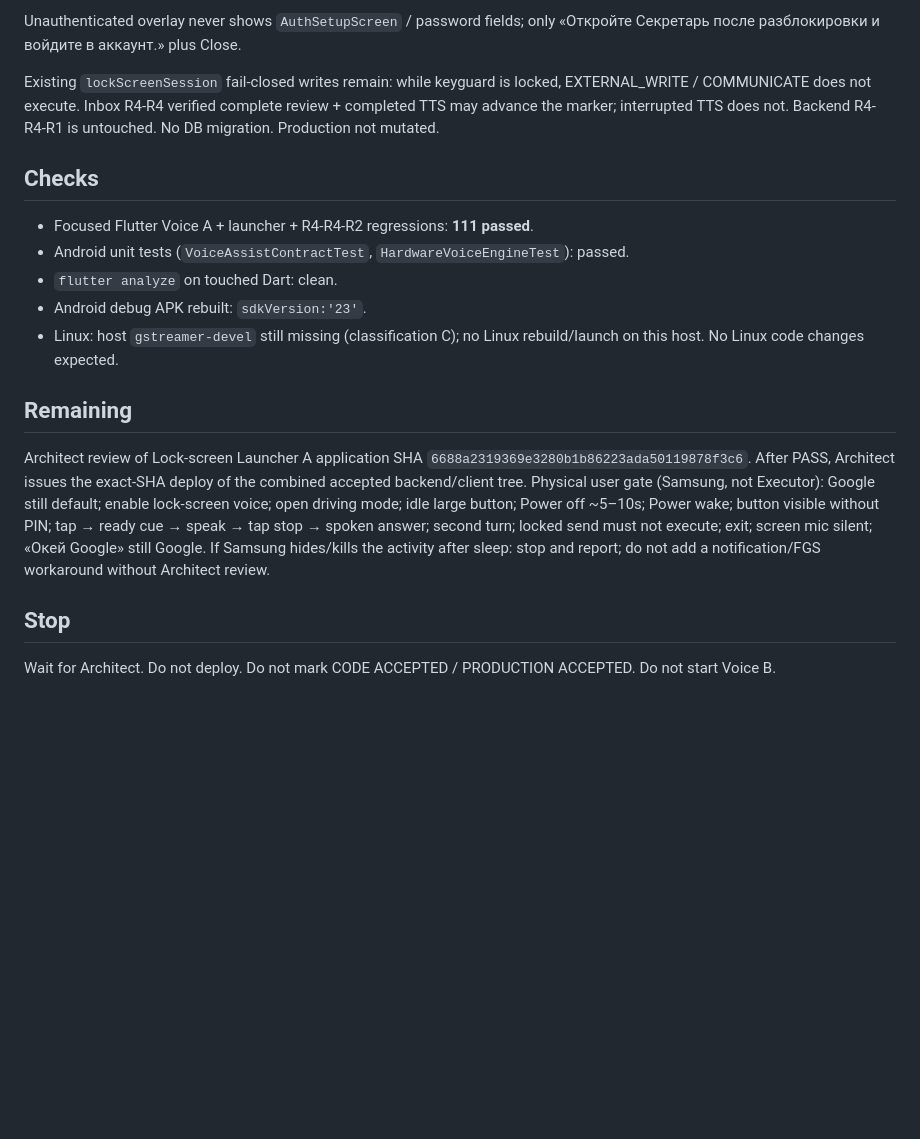
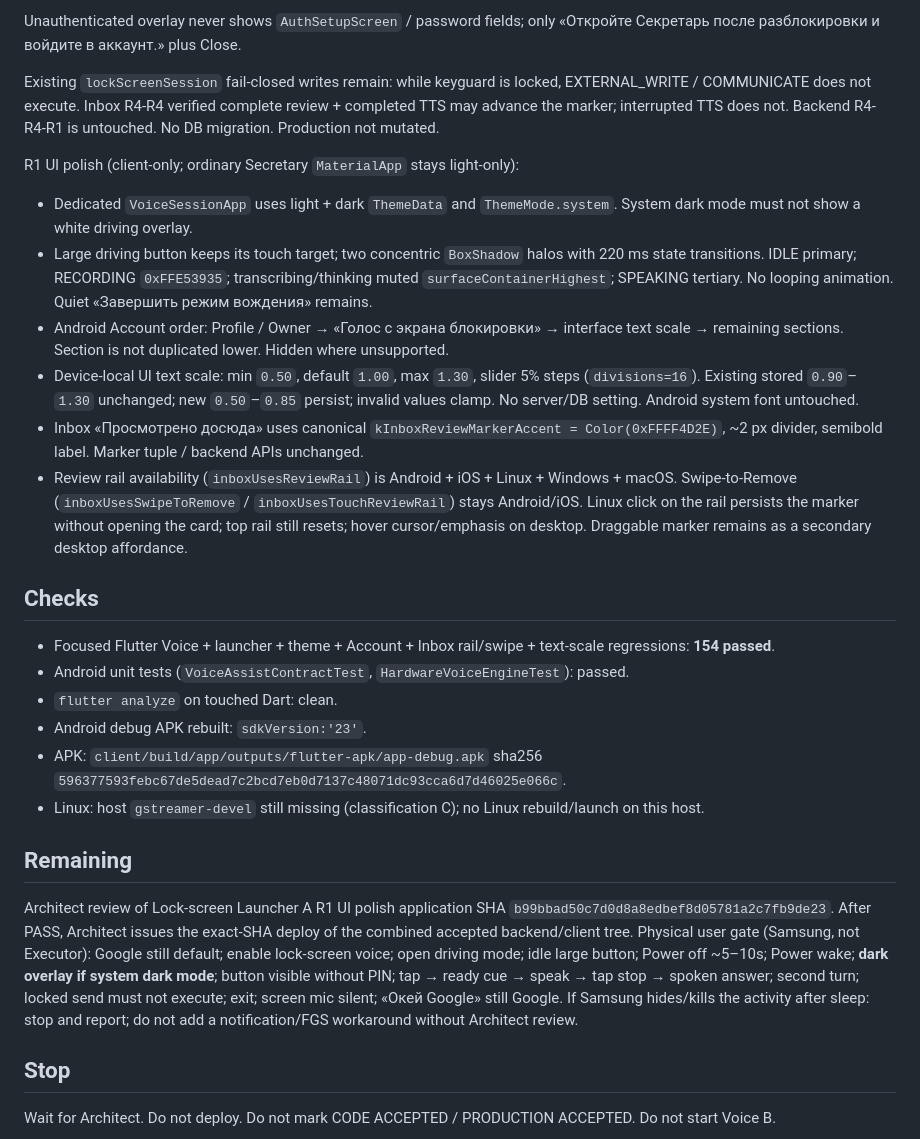
Before and after one commit to d-yacenko/secretary, a Markdown page: CURRENT_TASK.md, the part around one of its changes. Rendered like a GitHub page; blank space fills up the shorter version.

Commit message:
Record Voice Assistant A lock-screen launcher A R1 UI polish awaiting Architect review before deploy.
Co-authored-by: Cursor <cursoragent@cursor.com>

```diff
--- a/CURRENT_TASK.md
+++ b/CURRENT_TASK.md
@@ -42,17 +44,27 @@ Unauthenticated overlay never shows `AuthSetupScreen` / password fields; only «
 
 Existing `lockScreenSession` fail-closed writes remain: while keyguard is locked, EXTERNAL_WRITE / COMMUNICATE does not execute. Inbox R4-R4 verified complete review + completed TTS may advance the marker; interrupted TTS does not. Backend R4-R4-R1 is untouched. No DB migration. Production not mutated.
 
+R1 UI polish (client-only; ordinary Secretary `MaterialApp` stays light-only):
+
+- Dedicated `VoiceSessionApp` uses light + dark `ThemeData` and `ThemeMode.system`. System dark mode must not show a white driving overlay.
+- Large driving button keeps its touch target; two concentric `BoxShadow` halos with 220 ms state transitions. IDLE primary; RECORDING `0xFFE53935`; transcribing/thinking muted `surfaceContainerHighest`; SPEAKING tertiary. No looping animation. Quiet «Завершить режим вождения» remains.
+- Android Account order: Profile / Owner → «Голос с экрана блокировки» → interface text scale → remaining sections. Section is not duplicated lower. Hidden where unsupported.
+- Device-local UI text scale: min `0.50`, default `1.00`, max `1.30`, slider 5% steps (`divisions=16`). Existing stored `0.90`–`1.30` unchanged; new `0.50`–`0.85` persist; invalid values clamp. No server/DB setting. Android system font untouched.
+- Inbox «Просмотрено досюда» uses canonical `kInboxReviewMarkerAccent = Color(0xFFFF4D2E)`, ~2 px divider, semibold label. Marker tuple / backend APIs unchanged.
+- Review rail availability (`inboxUsesReviewRail`) is Android + iOS + Linux + Windows + macOS. Swipe-to-Remove (`inboxUsesSwipeToRemove` / `inboxUsesTouchReviewRail`) stays Android/iOS. Linux click on the rail persists the marker without opening the card; top rail still resets; hover cursor/emphasis on desktop. Draggable marker remains as a secondary desktop affordance.
+
 ## Checks
 
-- Focused Flutter Voice A + launcher + R4-R4-R2 regressions: **111 passed**.
+- Focused Flutter Voice + launcher + theme + Account + Inbox rail/swipe + text-scale regressions: **154 passed**.
 - Android unit tests (`VoiceAssistContractTest`, `HardwareVoiceEngineTest`): passed.
 - `flutter analyze` on touched Dart: clean.
 - Android debug APK rebuilt: `sdkVersion:'23'`.
-- Linux: host `gstreamer-devel` still missing (classification C); no Linux rebuild/launch on this host. No Linux code changes expected.
+- APK: `client/build/app/outputs/flutter-apk/app-debug.apk` sha256 `596377593febc67de5dead7c2bcd7eb0d7137c48071dc93cca6d7d46025e066c`.
+- Linux: host `gstreamer-devel` still missing (classification C); no Linux rebuild/launch on this host.
 
 ## Remaining
 
-Architect review of Lock-screen Launcher A application SHA `6688a2319369e3280b1b86223ada50119878f3c6`. After PASS, Architect issues the exact-SHA deploy of the combined accepted backend/client tree. Physical user gate (Samsung, not Executor): Google still default; enable lock-screen voice; open driving mode; idle large button; Power off ~5–10s; Power wake; button visible without PIN; tap → ready cue → speak → tap stop → spoken answer; second turn; locked send must not execute; exit; screen mic silent; «Окей Google» still Google. If Samsung hides/kills the activity after sleep: stop and report; do not add a notification/FGS workaround without Architect review.
+Architect review of Lock-screen Launcher A R1 UI polish application SHA `b99bbad50c7d0d8a8edbef8d05781a2c7fb9de23`. After PASS, Architect issues the exact-SHA deploy of the combined accepted backend/client tree. Physical user gate (Samsung, not Executor): Google still default; enable lock-screen voice; open driving mode; idle large button; Power off ~5–10s; Power wake; **dark overlay if system dark mode**; button visible without PIN; tap → ready cue → speak → tap stop → spoken answer; second turn; locked send must not execute; exit; screen mic silent; «Окей Google» still Google. If Samsung hides/kills the activity after sleep: stop and report; do not add a notification/FGS workaround without Architect review.
 
 ## Stop
 
```
Also changed, not shown: other parts of CURRENT_TASK.md (+8 -6 lines), DECISIONS.md (+2 -2 lines), PROJECT_STATE.md (+1 -1 lines).
